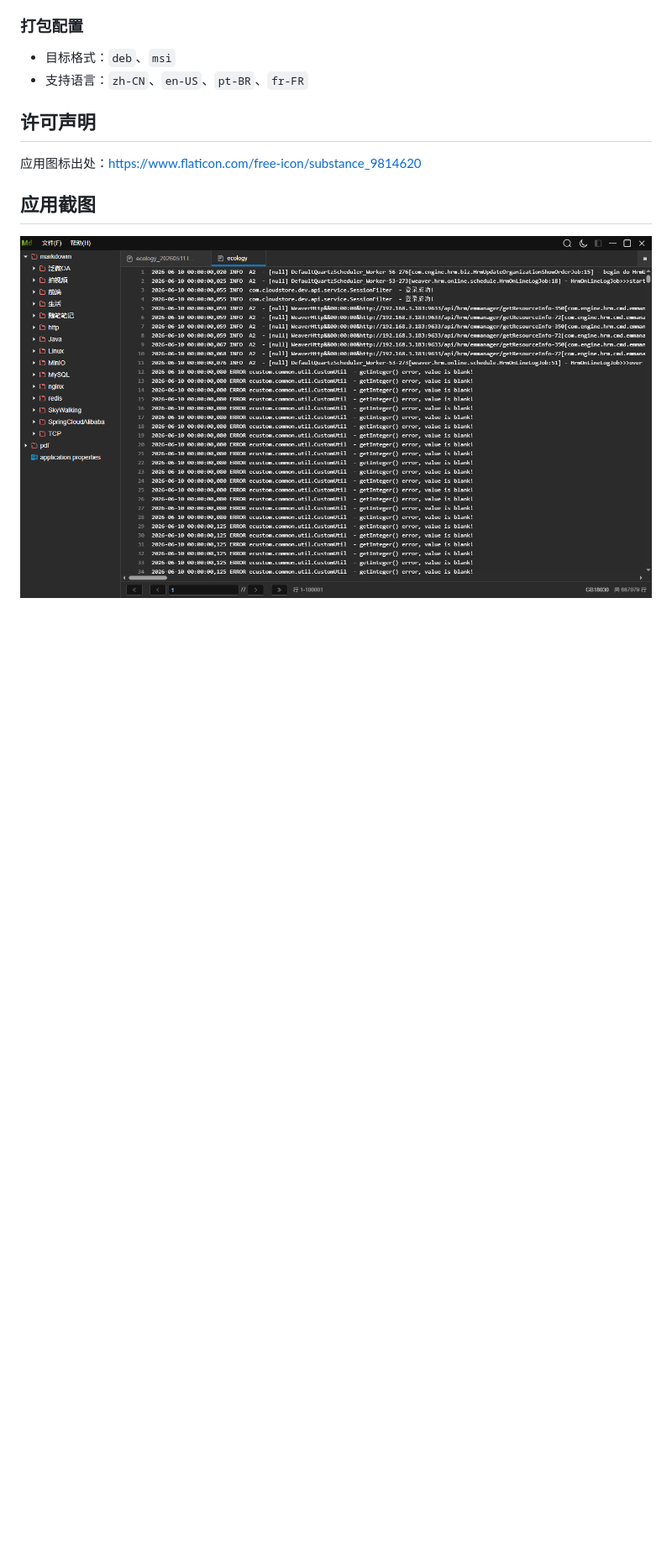
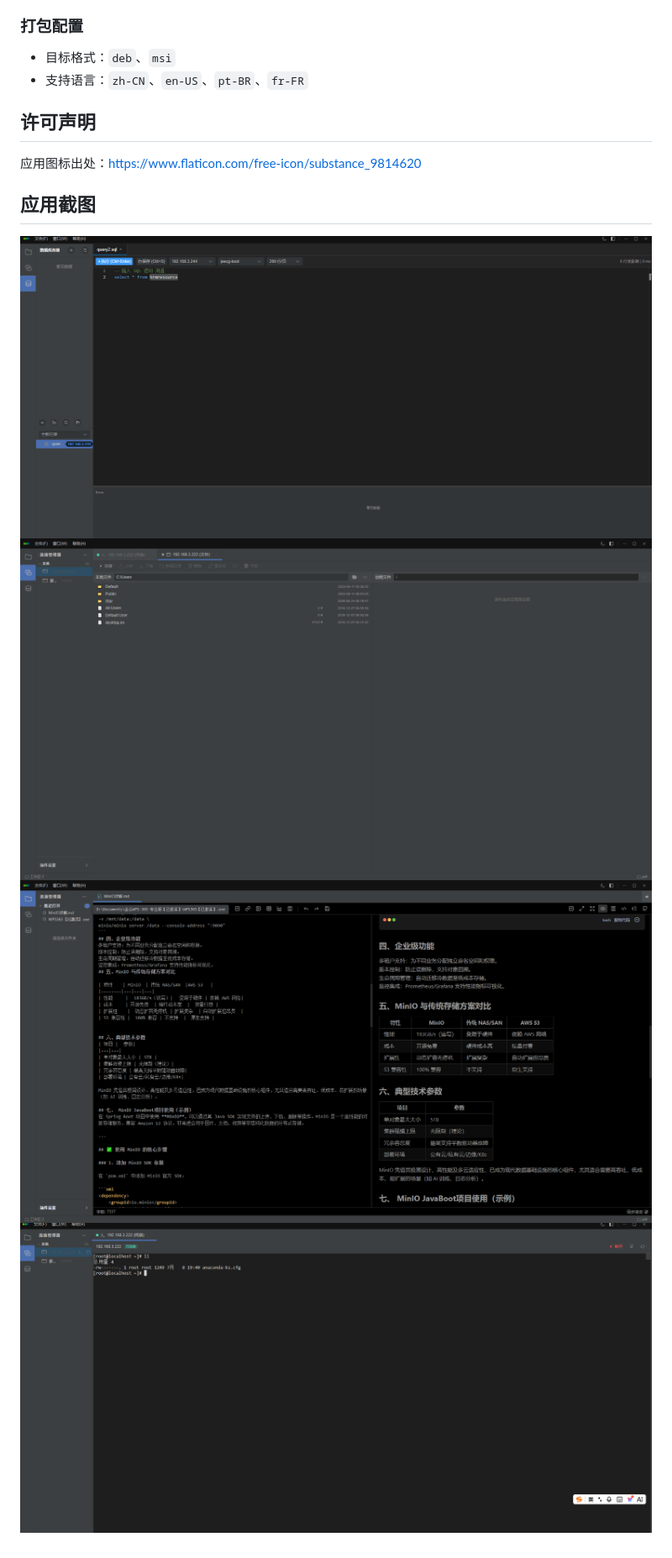
Before and after one commit to wurongxun/BDevTools, a Markdown page: README.md, the part around the change. Shown at 84% size. GitHub-like rendering; pictures changed too: App_2027.png (deleted), img_0.png (added), img_1.png (added); blank space fills up the shorter version.

Commit message:
docs(readme): 更新应用截图展示
- 替换旧的应用截图文件为新的演示图片
- 添加四张新截图以更好地展示应用功能
- 移除过时的截图引用并更新图片路径

```diff
--- a/README.md
+++ b/README.md
@@ -121,5 +121,7 @@ pnpm tauri build
 应用图标出处：https://www.flaticon.com/free-icon/substance_9814620
 
 ## 应用截图
-
-![image](./App_2027.png)
+![image](./img_0.png)
+![image](./img_1.png)
+![image](./img_2.png)
+![image](./img_3.png)
```
